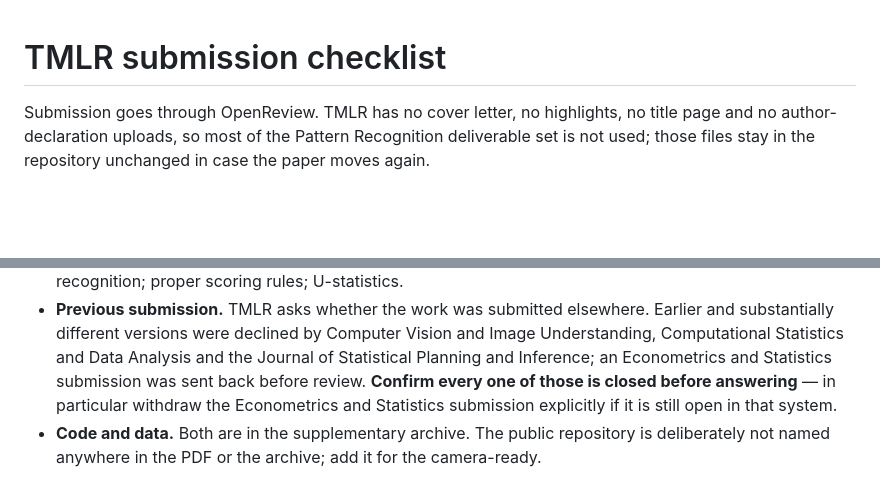
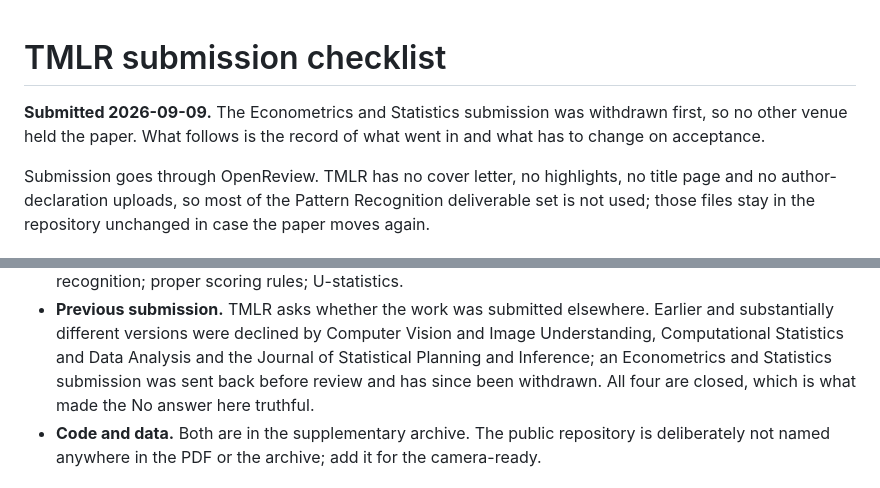
Before and after one commit to vinhqdang/WAGER, a Markdown page: submission_notes/tmlr_submission.md, 2 parts joined by grey strips. Rendered like a GitHub page; blank space fills up the shorter version.

```diff
--- a/submission_notes/tmlr_submission.md
+++ b/submission_notes/tmlr_submission.md
@@ -1,4 +1,8 @@
 # TMLR submission checklist
+
+**Submitted 2026-09-09.** The Econometrics and Statistics submission was withdrawn
+first, so no other venue held the paper. What follows is the record of what went in and
+what has to change on acceptance.
 
 Submission goes through OpenReview. TMLR has no cover letter, no highlights, no title
 page and no author-declaration uploads, so most of the Pattern Recognition deliverable
@@ -27,9 +31,8 @@ again.
   and substantially different versions were declined by Computer Vision and Image
   Understanding, Computational Statistics and Data Analysis and the Journal of
   Statistical Planning and Inference; an Econometrics and Statistics submission was sent
-  back before review. **Confirm every one of those is closed before answering** — in
-  particular withdraw the Econometrics and Statistics submission explicitly if it is
-  still open in that system.
+  back before review and has since been withdrawn. All four are closed, which is what
+  made the No answer here truthful.
 - **Code and data.** Both are in the supplementary archive. The public repository is
   deliberately not named anywhere in the PDF or the archive; add it for the camera-ready.
 
```
Also changed, not shown: README.md (+9 -6 lines), report/REPORT.md (+26 -0 lines).
